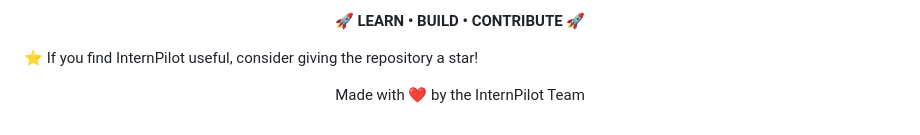
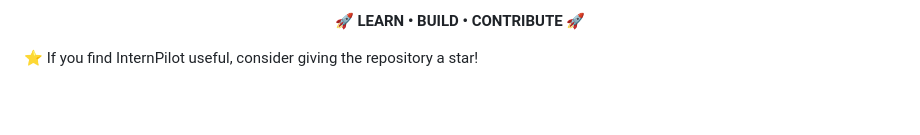
Before and after one commit to Dushyant-web/InternPilot, a Markdown page: README.md, the part around the change. Drawn GitHub-style; blank space fills up the shorter version.

```diff
--- a/README.md
+++ b/README.md
@@ -624,7 +624,3 @@ START2CODE is an initiative Project of the GitHub Club under Technova Society, S
 </p>
 
 ⭐ If you find InternPilot useful, consider giving the repository a star!
-
-<p align="center">
-  Made with ❤️ by the InternPilot Team
-</p>
```
